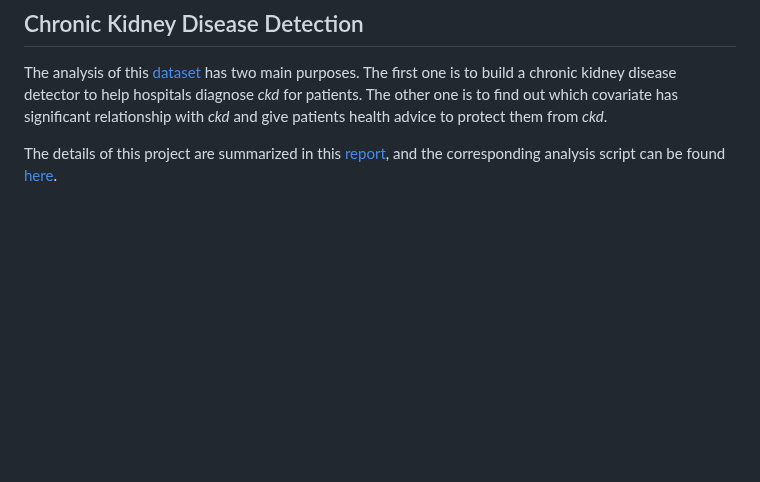
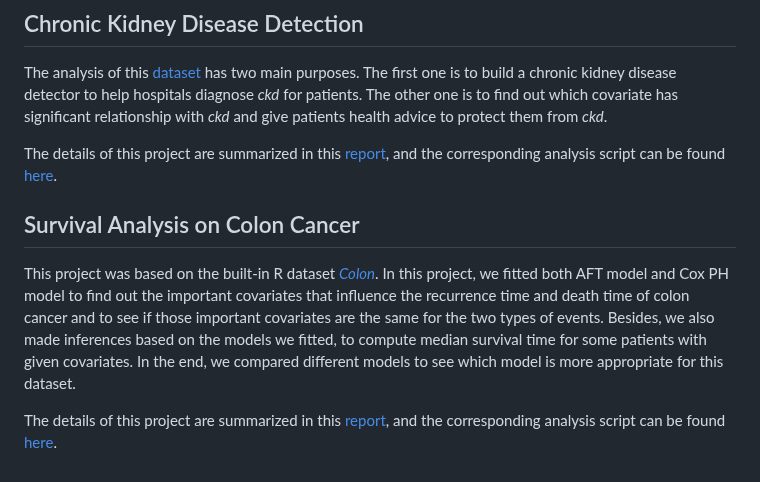
Before and after one commit to ags10001111/Gansen_Deng_Portfolio, a Markdown page: README.md, the part around the change. Drawn GitHub-style; blank space fills up the shorter version.

```diff
--- a/README.md
+++ b/README.md
@@ -207,3 +207,8 @@ Finally, we evaluate the model's performance on the test data, obtaining an AUC
 The analysis of this [dataset](https://www.kidney.org/kidney-topics/chronic-kidney-disease-ckd) has two main purposes. The first one is to build a chronic kidney disease detector to help hospitals diagnose *ckd* for patients. The other one is to find out which covariate has significant relationship with *ckd* and give patients health advice to protect them from *ckd*.
 
 The details of this project are summarized in this [report](Kidney_Disease/SS9864_Final_Project.pdf), and the corresponding analysis script can be found [here](Kidney_Disease/9864_Final_Project.R).
+
+## Survival Analysis on Colon Cancer
+This project was based on the built-in R dataset [*Colon*](https://search.r-project.org/CRAN/refmans/biostat3/html/colon.html). In this project, we fitted both AFT model and Cox PH model to find out the important covariates that influence the recurrence time and death time of colon cancer and to see if those important covariates are the same for the two types of events. Besides, we also made inferences based on the models we fitted, to compute median survival time for some patients with given covariates. In the end, we compared different models to see which model is more appropriate for this dataset.
+
+The details of this project are summarized in this [report](Kidney_Disease/SS9864_Final_Project.pdf), and the corresponding analysis script can be found [here](Kidney_Disease/9864_Final_Project.R).
```
